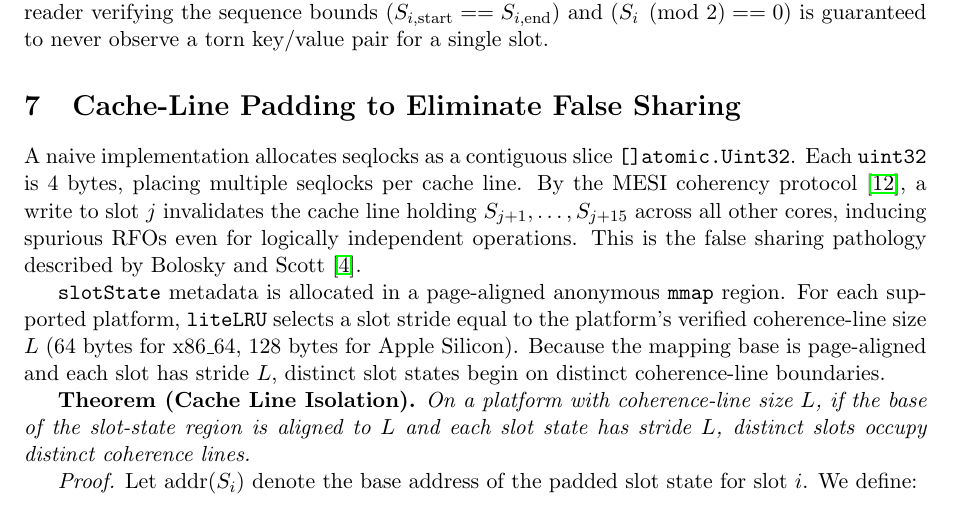
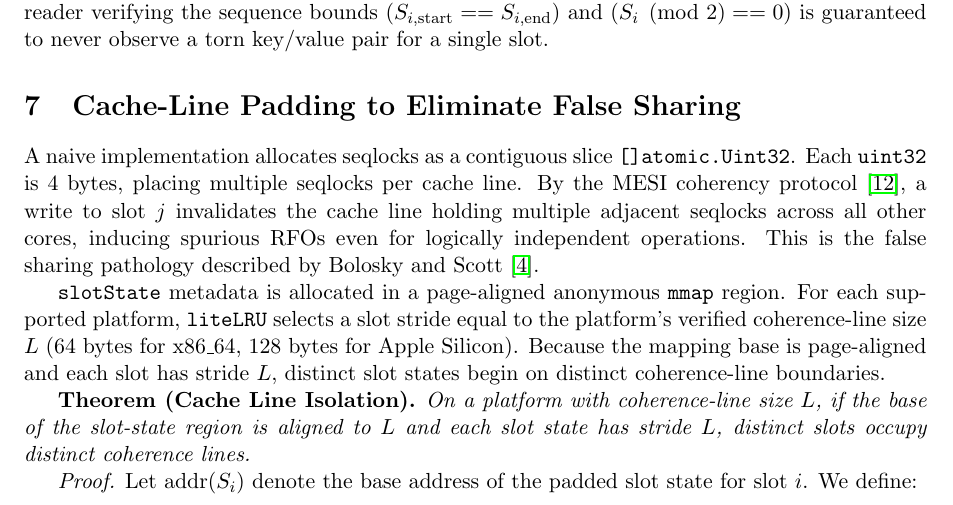
Before and after one commit to xDarkicex/liteLRU, a LaTeX paper (whitepaper.tex): part of page 8 of 16, cut so that both start at the same text. Compiled offline with pdfLaTeX.

Commit message:
docs: align whitepaper memory calculations and atomic implementation details with actual codebase

```diff
--- a/whitepaper.tex
+++ b/whitepaper.tex
@@ -289,7 +289,7 @@ The cache state is divided into global configuration, per-chunk metadata, and pe
 
 \section{Cache-Line Padding to Eliminate False Sharing}
 
-A naive implementation allocates seqlocks as a contiguous slice \texttt{[]atomic.Uint32}. Each \texttt{uint32} is 4 bytes, placing multiple seqlocks per cache line. By the MESI coherency protocol~\cite{mesi1984}, a write to slot $j$ invalidates the cache line holding $S_{j+1}, \ldots, S_{j+15}$ across all other cores, inducing spurious RFOs even for logically independent operations. This is the false sharing pathology described by Bolosky and Scott~\cite{falsesharing1993}.
+A naive implementation allocates seqlocks as a contiguous slice \texttt{[]atomic.Uint32}. Each \texttt{uint32} is 4 bytes, placing multiple seqlocks per cache line. By the MESI coherency protocol~\cite{mesi1984}, a write to slot $j$ invalidates the cache line holding multiple adjacent seqlocks across all other cores, inducing spurious RFOs even for logically independent operations. This is the false sharing pathology described by Bolosky and Scott~\cite{falsesharing1993}.
 
 \texttt{slotState} metadata is allocated in a page-aligned anonymous \texttt{mmap} region. For each supported platform, \texttt{liteLRU} selects a slot stride equal to the platform's verified coherence-line size $L$ (64 bytes for x86\_64, 128 bytes for Apple Silicon). Because the mapping base is page-aligned and each slot has stride $L$, distinct slot states begin on distinct coherence-line boundaries.
 
```
Also changed, not shown: whitepaper.tex (1 more changed lines).
